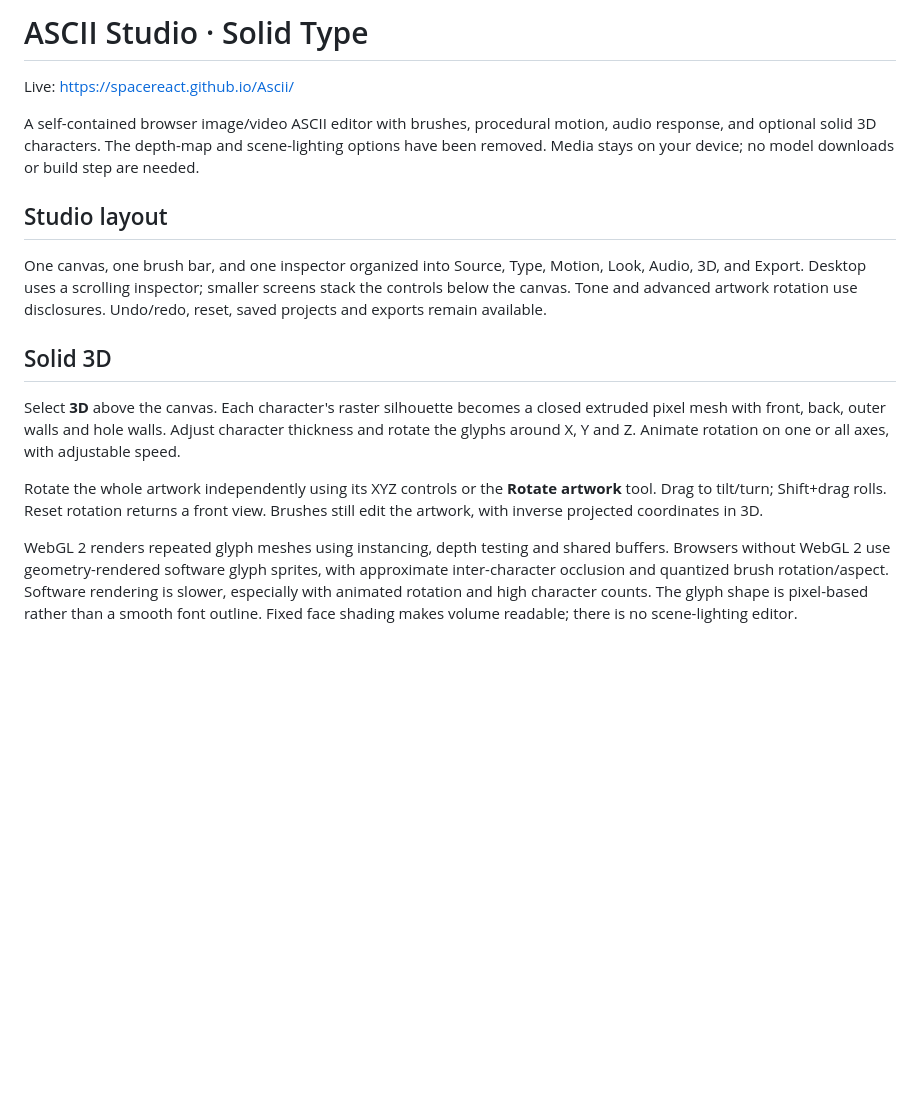
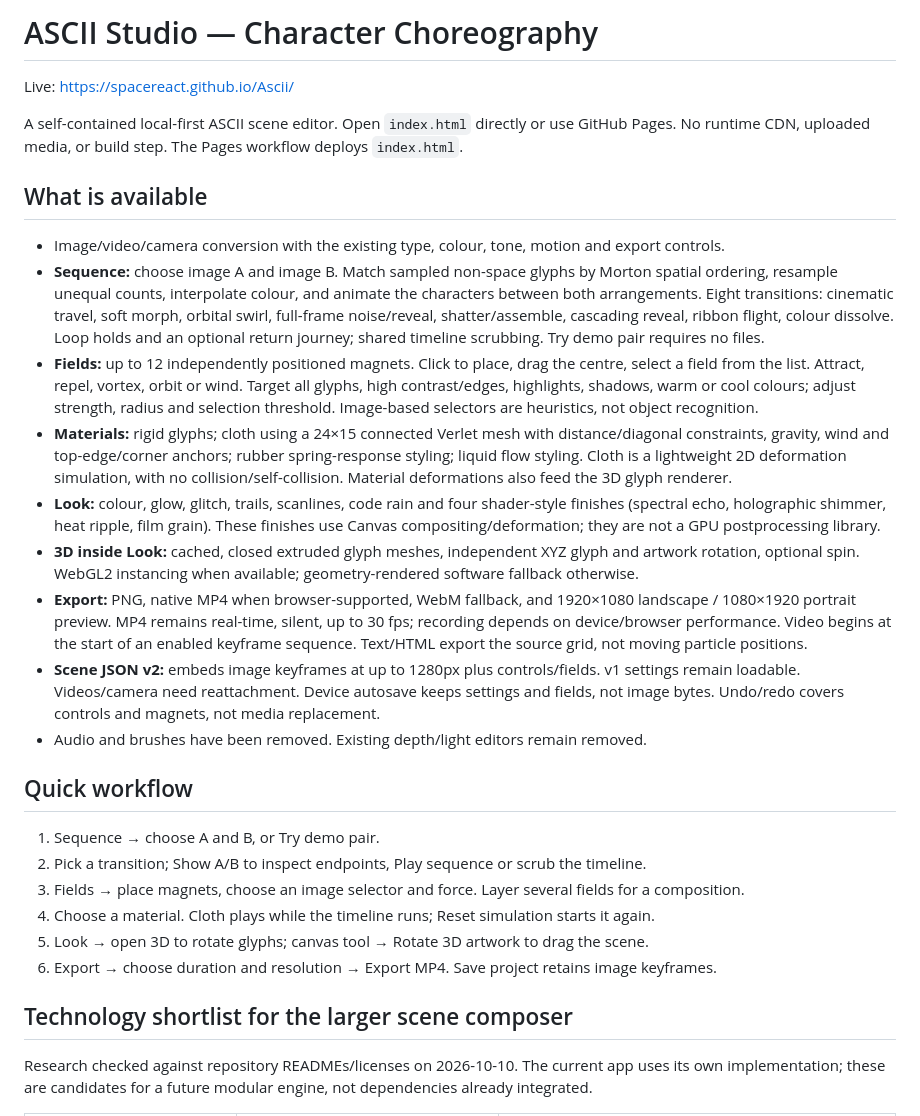
Before and after one commit to SPACEreact/Ascii, a Markdown page: README.md, the part around one of its changes. GitHub-like rendering; blank space fills up the shorter version.

Commit message:
Document choreography features, tested limits and researched scene-composer repository shortlist

```diff
--- a/README.md
+++ b/README.md
@@ -1,18 +1,31 @@
-# ASCII Studio · Solid Type
+# ASCII Studio — Character Choreography
 
 Live: https://spacereact.github.io/Ascii/
 
-A self-contained browser image/video ASCII editor with brushes, procedural motion, audio response, and optional solid 3D characters. The depth-map and scene-lighting options have been removed. Media stays on your device; no model downloads or build step are needed.
+A self-contained local-first ASCII scene editor. Open `index.html` directly or use GitHub Pages. No runtime CDN, uploaded media, or build step. The Pages workflow deploys `index.html`.
 
-## Studio layout
+## What is available
 
-One canvas, one brush bar, and one inspector organized into Source, Type, Motion, Look, Audio, 3D, and Export. Desktop uses a scrolling inspector; smaller screens stack the controls below the canvas. Tone and advanced artwork rotation use disclosures. Undo/redo, reset, saved projects and exports remain available.
+- Image/video/camera conversion with the existing type, colour, tone, motion and export controls.
+- **Sequence:** choose image A and image B. Match sampled non-space glyphs by Morton spatial ordering, resample unequal counts, interpolate colour, and animate the characters between both arrangements. Eight transitions: cinematic travel, soft morph, orbital swirl, full-frame noise/reveal, shatter/assemble, cascading reveal, ribbon flight, colour dissolve. Loop holds and an optional return journey; shared timeline scrubbing. Try demo pair requires no files.
+- **Fields:** up to 12 independently positioned magnets. Click to place, drag the centre, select a field from the list. Attract, repel, vortex, orbit or wind. Target all glyphs, high contrast/edges, highlights, shadows, warm or cool colours; adjust strength, radius and selection threshold. Image-based selectors are heuristics, not object recognition.
+- **Materials:** rigid glyphs; cloth using a 24×15 connected Verlet mesh with distance/diagonal constraints, gravity, wind and top-edge/corner anchors; rubber spring-response styling; liquid flow styling. Cloth is a lightweight 2D deformation simulation, with no collision/self-collision. Material deformations also feed the 3D glyph renderer.
+- **Look:** colour, glow, glitch, trails, scanlines, code rain and four shader-style finishes (spectral echo, holographic shimmer, heat ripple, film grain). These finishes use Canvas compositing/deformation; they are not a GPU postprocessing library.
+- **3D inside Look:** cached, closed extruded glyph meshes, independent XYZ glyph and artwork rotation, optional spin. WebGL2 instancing when available; geometry-rendered software fallback otherwise.
+- **Export:** PNG, native MP4 when browser-supported, WebM fallback, and 1920×1080 landscape / 1080×1920 portrait preview. MP4 remains real-time, silent, up to 30 fps; recording depends on device/browser performance. Video begins at the start of an enabled keyframe sequence. Text/HTML export the source grid, not moving particle positions.
+- **Scene JSON v2:** embeds image keyframes at up to 1280px plus controls/fields. v1 settings remain loadable. Videos/camera need reattachment. Device autosave keeps settings and fields, not image bytes. Undo/redo covers controls and magnets, not media replacement.
+- Audio and brushes have been removed. Existing depth/light editors remain removed.
 
-## Solid 3D
+## Quick workflow
 
-Select **3D** above the canvas. Each character's raster silhouette becomes a closed extruded pixel mesh with front, back, outer walls and hole walls. Adjust character thickness and rotate the glyphs around X, Y and Z. Animate rotation on one or all axes, with adjustable speed.
+1. Sequence → choose A and B, or Try demo pair.
+2. Pick a transition; Show A/B to inspect endpoints, Play sequence or scrub the timeline.
+3. Fields → place magnets, choose an image selector and force. Layer several fields for a composition.
+4. Choose a material. Cloth plays while the timeline runs; Reset simulation starts it again.
+5. Look → open 3D to rotate glyphs; canvas tool → Rotate 3D artwork to drag the scene.
+6. Export → choose duration and resolution → Export MP4. Save project retains image keyframes.
 
-Rotate the whole artwork independently using its XYZ controls or the **Rotate artwork** tool. Drag to tilt/turn; Shift+drag rolls. Reset rotation returns a front view. Brushes still edit the artwork, with inverse projected coordinates in 3D.
+## Technology shortlist for the larger scene composer
 
-WebGL 2 renders repeated glyph meshes using instancing, depth testing and shared buffers. Browsers without WebGL 2 use geometry-rendered software glyph sprites, with approximate inter-character occlusion and quantized brush rotation/aspect. Software rendering is slower, especially with animated rotation and high character counts. The glyph shape is pixel-based rather than a smooth font outline. Fixed face shading makes volume readable; there is no scene-lighting editor.
+Research checked against repository READMEs/licenses on 2026-10-10. The current app uses its own implementation; these are candidates for a future modular engine, not dependencies already integrated.
 
```
Also changed, not shown: other parts of README.md (+18 -28 lines).
